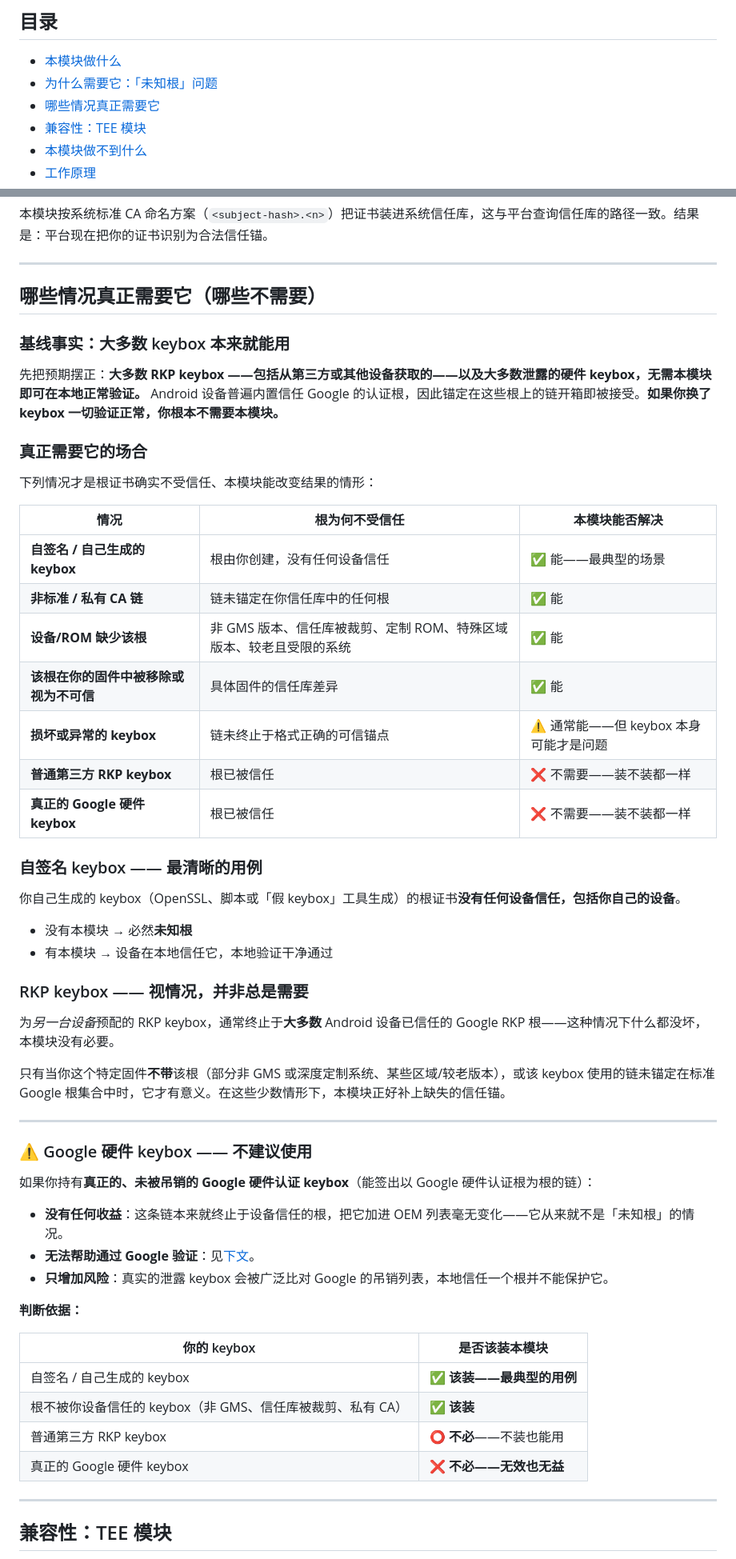
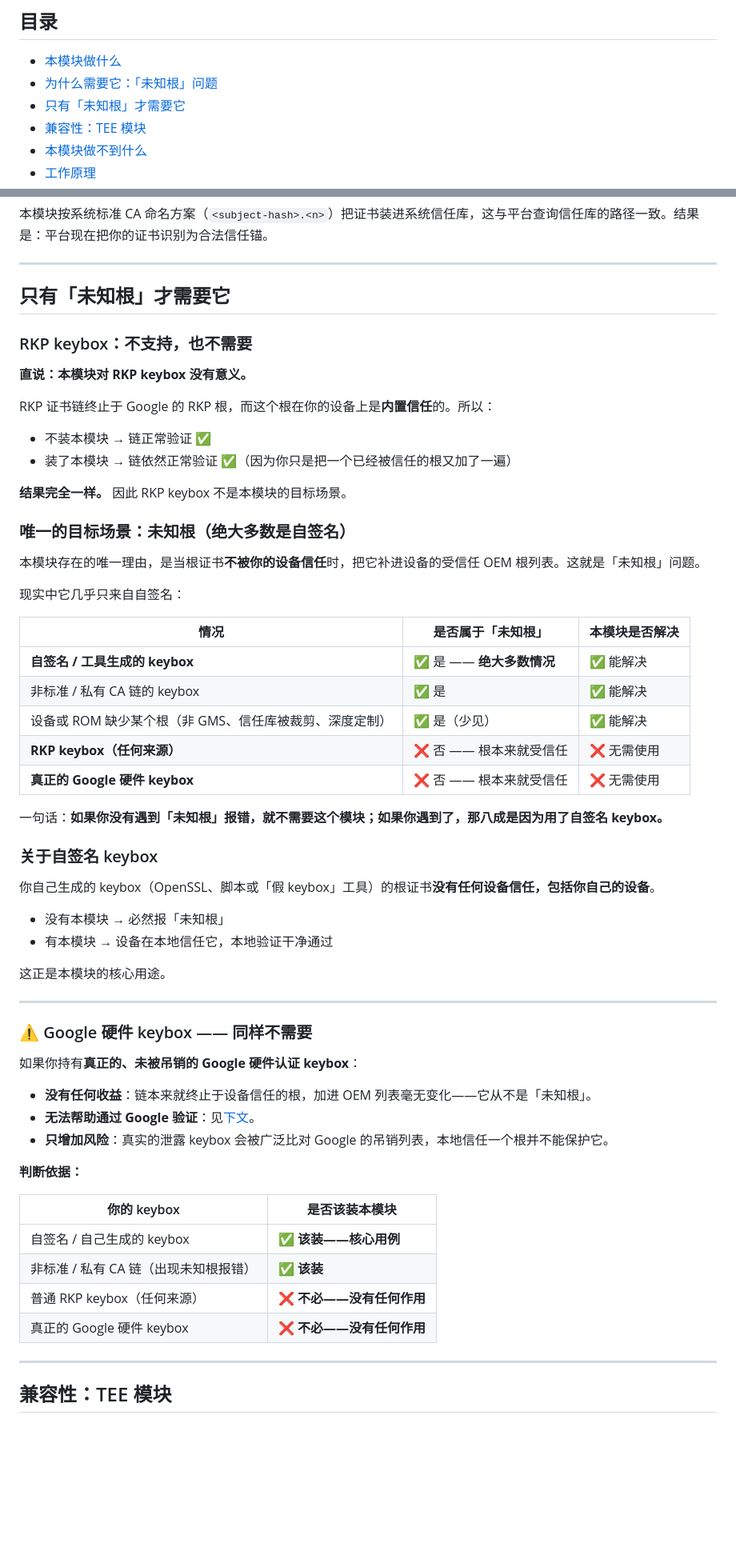
Before and after one commit to RGWS-LiuLai/Any_CA, a Markdown page: README_ZH.md, 2 parts joined by grey strips. Shown at 80% size. Drawn GitHub-style; blank space fills up the shorter version.

```diff
--- a/README_ZH.md
+++ b/README_ZH.md
@@ -18,7 +18,7 @@
 
 - [本模块做什么](#-本模块做什么)
 - [为什么需要它：「未知根」问题](#-为什么需要它未知根问题)
-- [哪些情况真正需要它](#-哪些情况真正需要它哪些不需要)
+- [只有「未知根」才需要它](#-只有未知根才需要它)
 - [兼容性：TEE 模块](#-兼容性tee-模块)
 - [本模块做不到什么](#-本模块做不到什么)
 - [工作原理](#-工作原理)
@@ -89,46 +85,51 @@ framework-res.apk → resources.arsc → vendor_required_attestation_certificate
 
 ---
 
-## 哪些情况真正需要它（哪些不需要）
+## 只有「未知根」才需要它
 
-### 基线事实：大多数 keybox 本来就能用
+### RKP keybox：不支持，也不需要
 
-先把预期摆正：**大多数 RKP keybox ——包括从第三方或其他设备获取的——以及大多数泄露的硬件 keybox，无需本模块即可在本地正常验证。** Android 设备普遍内置信任 Google 的认证根，因此锚定在这些根上的链开箱即被接受。**如果你换了 keybox 一切验证正常，你根本不需要本模块。**
+**直说：本模块对 RKP keybox 没有意义。**
 
-### 真正需要它的场合
+RKP 证书链终止于 Google 的 RKP 根，而这个根在你的设备上是**内置信任**的。所以：
 
-下列情况才是根证书确实不受信任、本模块能改变结果的情形：
+- 不装本模块 → 链正常验证 ✅
+- 装了本模块 → 链依然正常验证 ✅（因为你只是把一个已经被信任的根又加了一遍）
 
-| 情况 | 根为何不受信任 | 本模块能否解决 |
+**结果完全一样。** 因此 RKP keybox 不是本模块的目标场景。
+
+### 唯一的目标场景：未知根（绝大多数是自签名）
+
+本模块存在的唯一理由，是当根证书**不被你的设备信任**时，把它补进设备的受信任 OEM 根列表。这就是「未知根」问题。
+
+现实中它几乎只来自自签名：
+
+| 情况 | 是否属于「未知根」 | 本模块是否解决 |
 |---|---|---|
-| **自签名 / 自己生成的 keybox** | 根由你创建，没有任何设备信任 | ✅ 能——最典型的场景 |
-| **非标准 / 私有 CA 链** | 链未锚定在你信任库中的任何根 | ✅ 能 |
-| **设备/ROM 缺少该根** | 非 GMS 版本、信任库被裁剪、定制 ROM、特殊区域版本、较老且受限的系统 | ✅ 能 |
-| **该根在你的固件中被移除或视为不可信** | 具体固件的信任库差异 | ✅ 能 |
-| **损坏或异常的 keybox** | 链未终止于格式正确的可信锚点 | ⚠️ 通常能——但 keybox 本身可能才是问题 |
-| **普通第三方 RKP keybox** | 根已被信任 | ❌ 不需要——装不装都一样 |
-| **真正的 Google 硬件 keybox** | 根已被信任 | ❌ 不需要——装不装都一样 |
+| **自签名 / 工具生成的 keybox** | ✅ 是 —— **绝大多数情况** | ✅ 能解决 |
+| 非标准 / 私有 CA 链的 keybox | ✅ 是 | ✅ 能解决 |
+| 设备或 ROM 缺少某个根（非 GMS、信任库被裁剪、深度定制） | ✅ 是（少见） | ✅ 能解决 |
+| **RKP keybox（任何来源）** | ❌ 否 —— 根本来就受信任 | ❌ 无需使用 |
+| **真正的 Google 硬件 keybox** | ❌ 否 —— 根本来就受信任 | ❌ 无需使用 |
 
-### 自签名 keybox —— 最清晰的用例
+一句话：**如果你没有遇到「未知根」报错，就不需要这个模块；如果你遇到了，那八成是因为用了自签名 keybox。**
 
-你自己生成的 keybox（OpenSSL、脚本或「假 keybox」工具生成）的根证书**没有任何设备信任，包括你自己的设备**。
+### 关于自签名 keybox
 
-- 没有本模块 → 必然**未知根**
+你自己生成的 keybox（OpenSSL、脚本或「假 keybox」工具）的根证书**没有任何设备信任，包括你自己的设备**。
+
+- 没有本模块 → 必然报「未知根」
 - 有本模块 → 设备在本地信任它，本地验证干净通过
 
-### RKP keybox —— 视情况，并非总是需要
-
-为*另一台设备*预配的 RKP keybox，通常终止于**大多数** Android 设备已信任的 Google RKP 根——这种情况下什么都没坏，本模块没有必要。
-
-只有当你这个特定固件**不带**该根（部分非 GMS 或深度定制系统、某些区域/较老版本），或该 keybox 使用的链未锚定在标准 Google 根集合中时，它才有意义。在这些少数情形下，本模块正好补上缺失的信任锚。
+这正是本模块的核心用途。
 
 ---
 
-### ⚠️ Google 硬件 keybox —— **不建议使用**
+### ⚠️ Google 硬件 keybox —— 同样不需要
 
-如果你持有**真正的、未被吊销的 Google 硬件认证 keybox**（能签出以 Google 硬件认证根为根的链）：
+如果你持有**真正的、未被吊销的 Google 硬件认证 keybox**：
 
-- **没有任何收益**：这条链本来就终止于设备信任的根，把它加进 OEM 列表毫无变化——它从来就不是「未知根」的情况。
+- **没有任何收益**：链本来就终止于设备信任的根，加进 OEM 列表毫无变化——它从不是「未知根」。
 - **无法帮助通过 Google 验证**：见[下文](#-本模块做不到什么)。
 - **只增加风险**：真实的泄露 keybox 会被广泛比对 Google 的吊销列表，本地信任一个根并不能保护它。
 
@@ -136,10 +137,10 @@ framework-res.apk → resources.arsc → vendor_required_attestation_certificate
 
 | 你的 keybox | 是否该装本模块 |
 |---|---|
-| 自签名 / 自己生成的 keybox | ✅ **该装——最典型的用例** |
-| 根不被你设备信任的 keybox（非 GMS、信任库被裁剪、私有 CA） | ✅ **该装** |
-| 普通第三方 RKP keybox | ⭕ **不必**——不装也能用 |
-| 真正的 Google 硬件 keybox | ❌ **不必——无效也无益** |
+| 自签名 / 自己生成的 keybox | ✅ **该装——核心用例** |
+| 非标准 / 私有 CA 链（出现未知根报错） | ✅ **该装** |
+| 普通 RKP keybox（任何来源） | ❌ **不必——没有任何作用** |
+| 真正的 Google 硬件 keybox | ❌ **不必——没有任何作用** |
 
 ---
 
```
Also changed, not shown: other parts of README_ZH.md (+10 -14 lines), README.md (+45 -44 lines).
